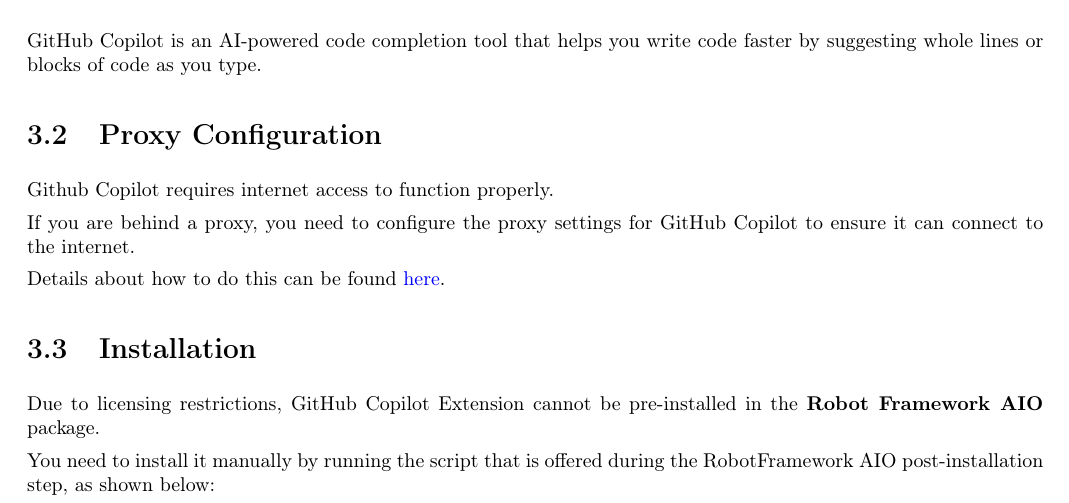
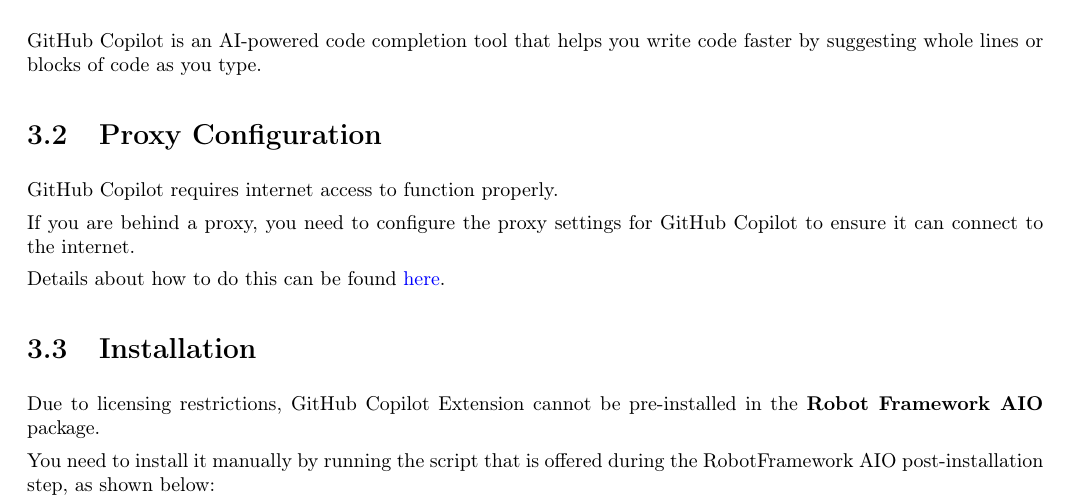
Before and after one commit to test-fullautomation/robotframework-documentation, a LaTeX document (book/RobotFrameworkAIO_Reference_OSS_original.tex, which reads book/include/copilot_oss.tex): part of page 7 of 25, cut so that both start at the same text. Compiled offline with pdfLaTeX; a LaTeX package or settings file that is missing is left out.

Commit message:
Update book/include/copilot_oss.tex
Co-authored-by: Copilot <175728472+Copilot@users.noreply.github.com>

```diff
--- a/book/include/copilot_oss.tex
+++ b/book/include/copilot_oss.tex
@@ -19,7 +19,7 @@
 faster by suggesting whole lines or blocks of code as you type.
 
 \section{Proxy Configuration}
-Github Copilot requires internet access to function properly.
+GitHub Copilot requires internet access to function properly.
 
 If you are behind a proxy, you need to configure the proxy settings for
 GitHub Copilot to ensure it can connect to the internet.
```
